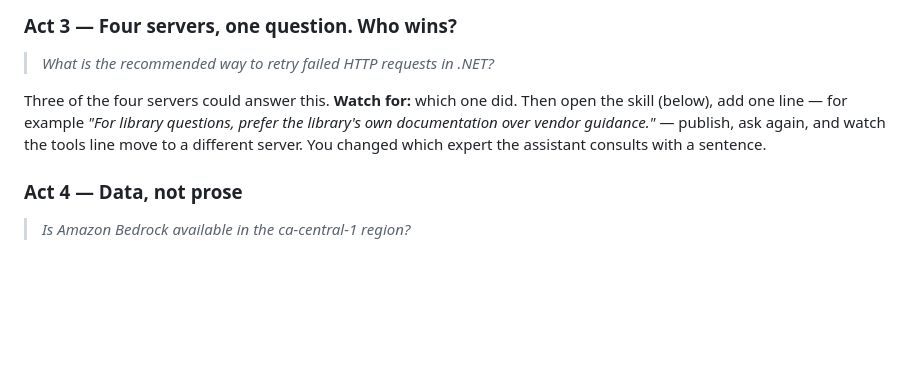
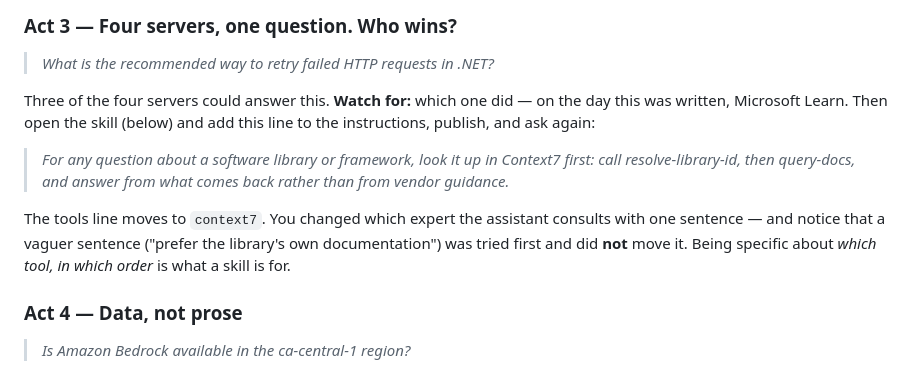
Before and after one commit to Constellation-Dealer/workshop-4-compose-a-specialist, a Markdown page: README.md, the part around the change. Rendered like a GitHub page; blank space fills up the shorter version.

Commit message:
Act 3: the exact sentence that moves the tool choice, and the one that did not
Rehearsed on DEV: "prefer the library's own documentation" left the choice on
Microsoft Learn; naming the tool and the order (Context7 first: resolve-library-id,
then query-docs) moved it. The README now gives the sentence that works and says
why the vaguer one did not — that difference is the point of the act.

Co-Authored-By: Claude Fable 5.1 <noreply@anthropic.com>

```diff
--- a/README.md
+++ b/README.md
@@ -66,11 +66,18 @@ slogan: the model decided it needed two steps and did them in order.
 
 > *What is the recommended way to retry failed HTTP requests in .NET?*
 
-Three of the four servers could answer this. **Watch for:** which one did.
-Then open the skill (below), add one line — for example
-*"For library questions, prefer the library's own documentation over vendor
-guidance."* — publish, ask again, and watch the tools line move to a different
-server. You changed which expert the assistant consults with a sentence.
+Three of the four servers could answer this. **Watch for:** which one did —
+on the day this was written, Microsoft Learn. Then open the skill (below) and
+add this line to the instructions, publish, and ask again:
+
+> *For any question about a software library or framework, look it up in
+> Context7 first: call resolve-library-id, then query-docs, and answer from
+> what comes back rather than from vendor guidance.*
+
+The tools line moves to `context7`. You changed which expert the assistant
+consults with one sentence — and notice that a vaguer sentence ("prefer the
+library's own documentation") was tried first and did **not** move it. Being
+specific about *which tool, in which order* is what a skill is for.
 
 ### Act 4 — Data, not prose
 
```
